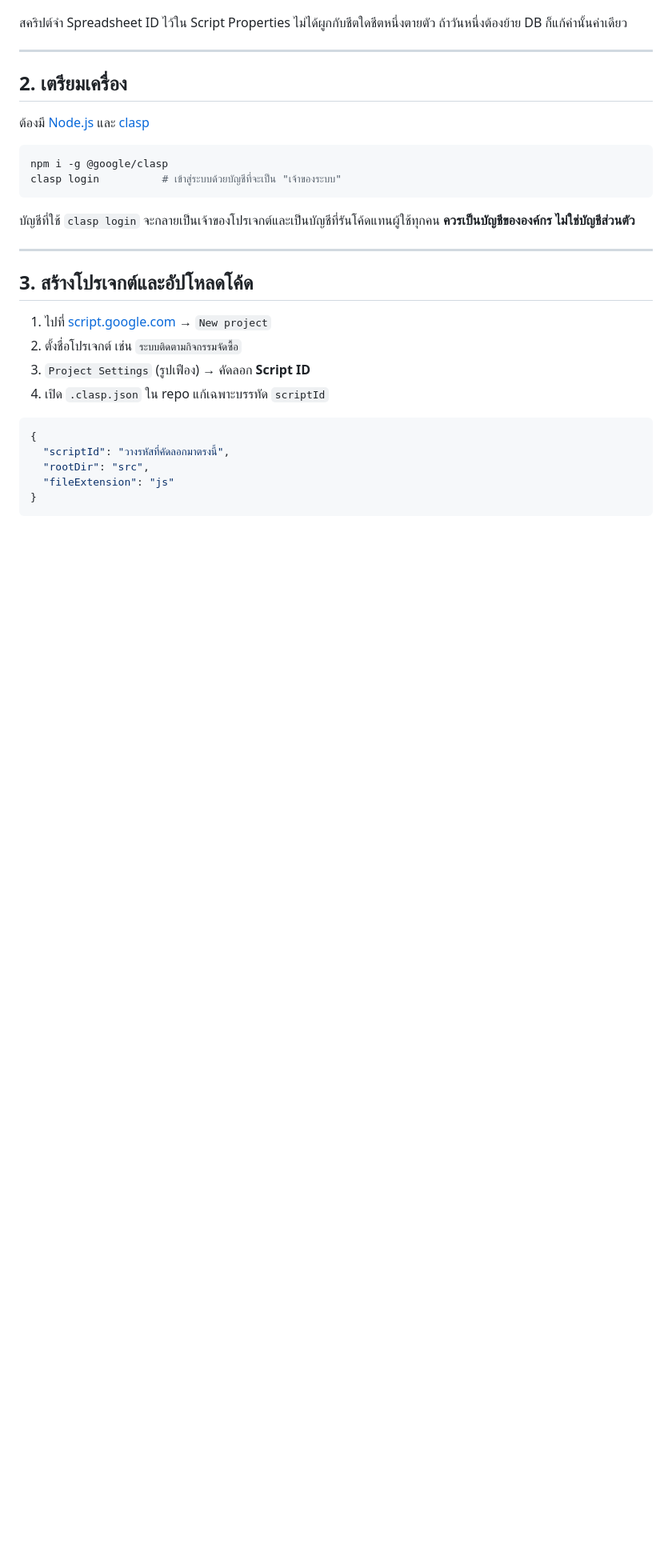
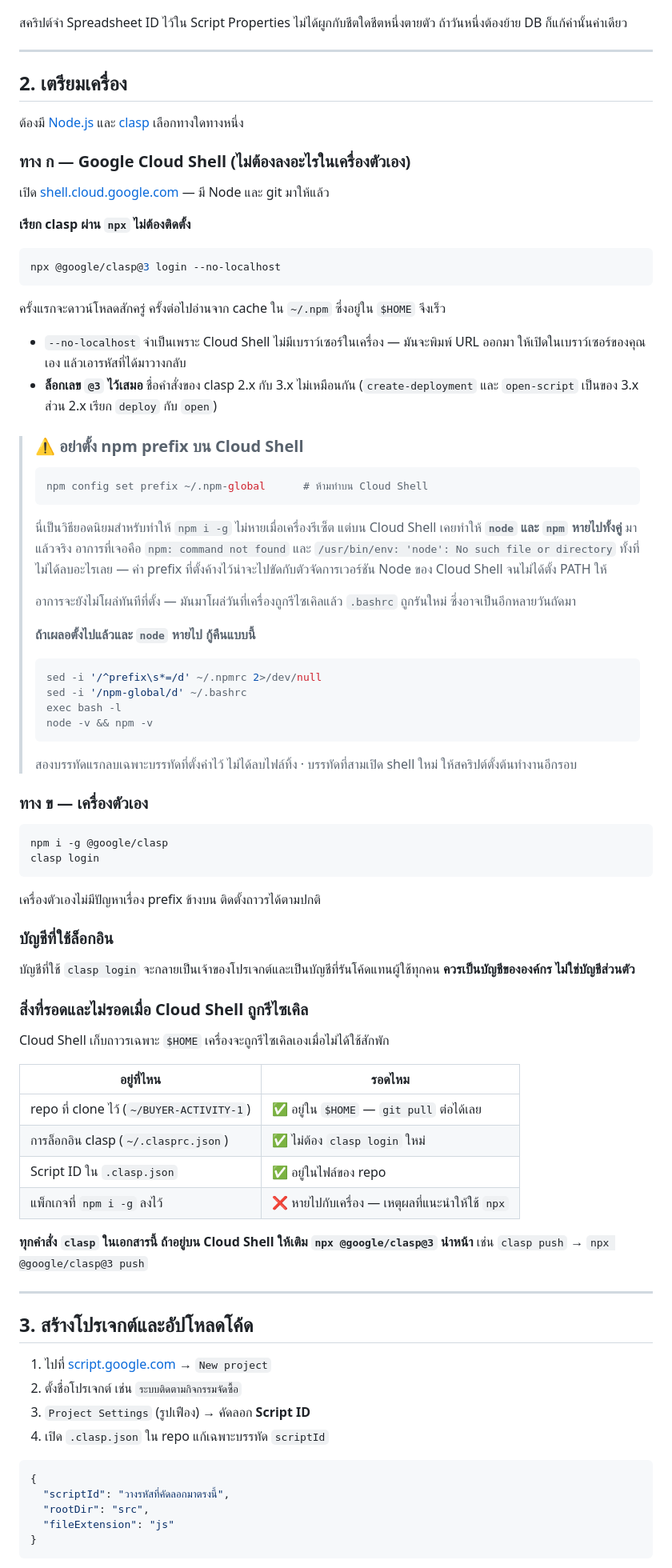
Before and after one commit to kiratisrakaew-a11y/BUYER-ACTIVITY-1, a Markdown page: docs/INSTALL.md, the part around one of its changes. Shown at 80% size. Drawn GitHub-style; blank space fills up the shorter version.

Commit message:
เอกสาร: ขั้นตอน Cloud Shell และกับดัก npm prefix
Cloud Shell recycled the administrator's machine and node and npm were both
gone afterwards — `npm: command not found`, and clasp dying on
`/usr/bin/env: 'node': No such file or directory`. The clone and the clasp
credentials had survived, since both live under $HOME; what had not survived
was everything installed globally, and a `npm config set prefix ~/.npm-global`
left in ~/.npmrc appears to have stopped Cloud Shell's Node manager from
putting node on PATH at all. That prefix was advice given in chat, to make a
global clasp install persist.

The real failure is that none of the Cloud Shell workflow was ever written
down. INSTALL.md section 2 said only "you need Node.js and clasp", so the path
actually used for every deploy existed nowhere anyone could review it, and the
advice that broke the machine got no scrutiny.

Section 2 now offers two routes and leads with Cloud Shell, where clasp is
invoked through `npx @google/clasp@3` — nothing to install, so nothing to lose
when the machine goes, and the version stays pinned because the 2.x and 3.x
command names differ. A warning box names the prefix trap, describes the
symptom rather than asserting a mechanism I could not verify from here, and
carries a recovery that deletes only the two lines involved. A short table
answers "what do I have to redo after a recycle", which is the question that
actually gets asked. Two rows were added to the troubleshooting table so the
error text itself leads there.

Docs only; no code touched. 86 tests still pass.

Co-Authored-By: Claude Opus 5 <noreply@anthropic.com>
Claude-Session: https://claude.ai/code/session_016URFfhVEFDZMq85Yov4nkj

````diff
--- a/docs/INSTALL.md
+++ b/docs/INSTALL.md
@@ -41,14 +41,79 @@
 ## 2. เตรียมเครื่อง
 
 ต้องมี [Node.js](https://nodejs.org/) และ [clasp](https://github.com/google/clasp)
+เลือกทางใดทางหนึ่ง
+
+### ทาง ก — Google Cloud Shell (ไม่ต้องลงอะไรในเครื่องตัวเอง)
+
+เปิด [shell.cloud.google.com](https://shell.cloud.google.com) — มี Node และ git มาให้แล้ว
+
+**เรียก clasp ผ่าน `npx` ไม่ต้องติดตั้ง**
+
+```bash
+npx @google/clasp@3 login --no-localhost
+```
+
+ครั้งแรกจะดาวน์โหลดสักครู่ ครั้งต่อไปอ่านจาก cache ใน `~/.npm` ซึ่งอยู่ใน `$HOME` จึงเร็ว
+
+- `--no-localhost` จำเป็นเพราะ Cloud Shell ไม่มีเบราว์เซอร์ในเครื่อง — มันจะพิมพ์ URL ออกมา
+  ให้เปิดในเบราว์เซอร์ของคุณเอง แล้วเอารหัสที่ได้มาวางกลับ
+- **ล็อกเลข `@3` ไว้เสมอ** ชื่อคำสั่งของ clasp 2.x กับ 3.x ไม่เหมือนกัน
+  (`create-deployment` และ `open-script` เป็นของ 3.x ส่วน 2.x เรียก `deploy` กับ `open`)
+
+> ### ⚠️ อย่าตั้ง npm prefix บน Cloud Shell
+>
+> ```bash
+> npm config set prefix ~/.npm-global      # ห้ามทำบน Cloud Shell
+> ```
+>
+> นี่เป็นวิธียอดนิยมสำหรับทำให้ `npm i -g` ไม่หายเมื่อเครื่องรีเซ็ต แต่บน Cloud Shell
+> เคยทำให้ **`node` และ `npm` หายไปทั้งคู่** มาแล้วจริง อาการที่เจอคือ
+> `npm: command not found` และ `/usr/bin/env: 'node': No such file or directory`
+> ทั้งที่ไม่ได้ลบอะไรเลย — ค่า prefix ที่ตั้งค้างไว้น่าจะไปขัดกับตัวจัดการเวอร์ชัน Node
+> ของ Cloud Shell จนไม่ได้ตั้ง PATH ให้
+>
+> อาการจะยังไม่โผล่ทันทีที่ตั้ง — มันมาโผล่วันที่เครื่องถูกรีไซเคิลแล้ว `.bashrc` ถูกรันใหม่
+> ซึ่งอาจเป็นอีกหลายวันถัดมา
+>
+> **ถ้าเผลอตั้งไปแล้วและ `node` หายไป กู้คืนแบบนี้**
+>
+> ```bash
+> sed -i '/^prefix\s*=/d' ~/.npmrc 2>/dev/null
+> sed -i '/npm-global/d' ~/.bashrc
+> exec bash -l
+> node -v && npm -v
+> ```
+>
+> สองบรรทัดแรกลบเฉพาะบรรทัดที่ตั้งค่าไว้ ไม่ได้ลบไฟล์ทิ้ง · บรรทัดที่สามเปิด shell ใหม่
+> ให้สคริปต์ตั้งต้นทำงานอีกรอบ
+
+### ทาง ข — เครื่องตัวเอง
 
 ```bash
 npm i -g @google/clasp
-clasp login          # เข้าสู่ระบบด้วยบัญชีที่จะเป็น "เจ้าของระบบ"
+clasp login
 ```
+
+เครื่องตัวเองไม่มีปัญหาเรื่อง prefix ข้างบน ติดตั้งถาวรได้ตามปกติ
+
+### บัญชีที่ใช้ล็อกอิน
 
 บัญชีที่ใช้ `clasp login` จะกลายเป็นเจ้าของโปรเจกต์และเป็นบัญชีที่รันโค้ดแทนผู้ใช้ทุกคน
 **ควรเป็นบัญชีขององค์กร ไม่ใช่บัญชีส่วนตัว**
+
+### สิ่งที่รอดและไม่รอดเมื่อ Cloud Shell ถูกรีไซเคิล
+
+Cloud Shell เก็บถาวรเฉพาะ `$HOME` เครื่องจะถูกรีไซเคิลเองเมื่อไม่ได้ใช้สักพัก
+
+| อยู่ที่ไหน | รอดไหม |
+|---|---|
+| repo ที่ clone ไว้ (`~/BUYER-ACTIVITY-1`) | ✅ อยู่ใน `$HOME` — `git pull` ต่อได้เลย |
+| การล็อกอิน clasp (`~/.clasprc.json`) | ✅ ไม่ต้อง `clasp login` ใหม่ |
+| Script ID ใน `.clasp.json` | ✅ อยู่ในไฟล์ของ repo |
+| แพ็กเกจที่ `npm i -g` ลงไว้ | ❌ หายไปกับเครื่อง — เหตุผลที่แนะนำให้ใช้ `npx` |
+
+**ทุกคำสั่ง `clasp` ในเอกสารนี้ ถ้าอยู่บน Cloud Shell ให้เติม `npx @google/clasp@3` นำหน้า**
+เช่น `clasp push` → `npx @google/clasp@3 push`
 
 ---
 
````
Also changed, not shown: other parts of docs/INSTALL.md (+2 -0 lines).
